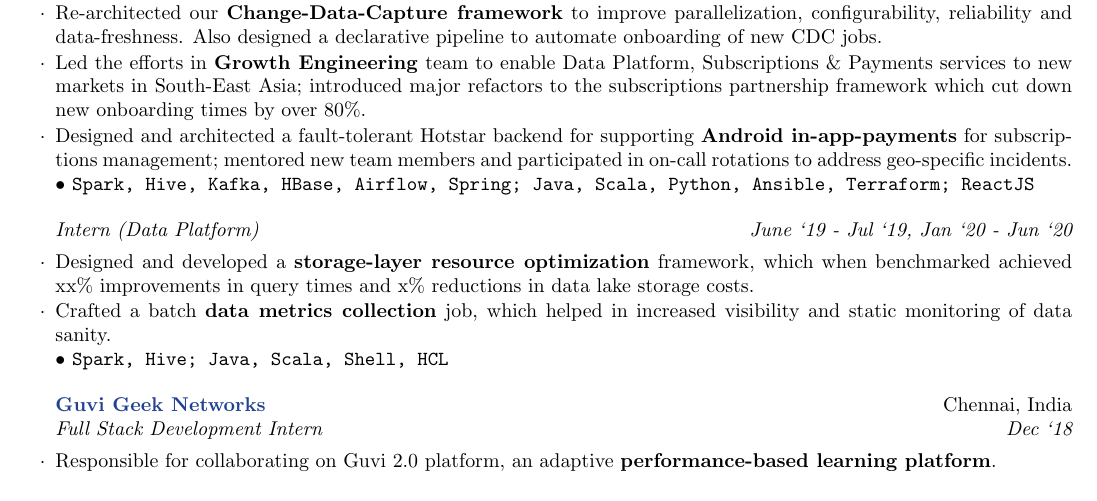
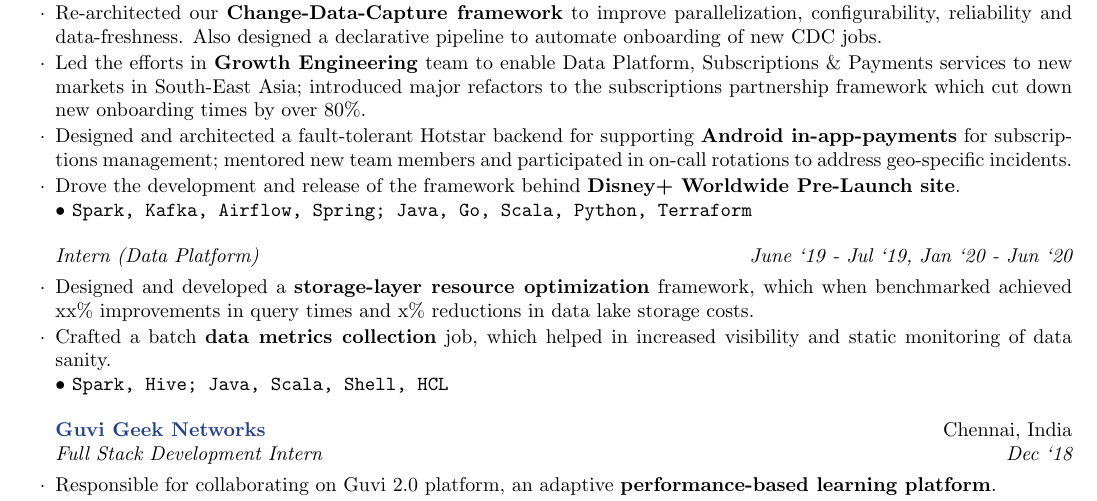
Before and after one commit to rounakdatta/resume, a LaTeX CV (resume.tex): part of page 1 of 2, cut so that both start at the same text. Compiled offline with pdfLaTeX.

Commit message:
Update tex to reflect current work

```diff
--- a/resume.tex
+++ b/resume.tex
@@ -35,8 +35,9 @@
       \item Migrated various critical platform ETLs from \textbf{Oozie to Airflow}; wrote Airflow operators which helped in abstraction and reusability of commonly-used workflows across org. Addressed wide range of production incidents as on-call engineer.
       \item Re-architected our \textbf{Change-Data-Capture framework} to improve parallelization, configurability, reliability and data-freshness. Also designed a declarative pipeline to automate onboarding of new CDC jobs.
       \item Led the efforts in \textbf{Growth Engineering} team to enable Data Platform, Subscriptions \& Payments services to new markets in South-East Asia; introduced major refactors to the subscriptions partnership framework which cut down new onboarding times by over 80\%.
-      \item Designed and architected a fault-tolerant Hotstar backend for supporting \textbf{Android in-app-payments} for subscriptions management; mentored new team members and participated in on-call rotations to address geo-specific incidents.\\
-    \textbullet\ \texttt{Spark, Hive, Kafka, HBase, Airflow, Spring; Java, Scala, Python, Ansible, Terraform; ReactJS}
+      \item Designed and architected a fault-tolerant Hotstar backend for supporting \textbf{Android in-app-payments} for subscriptions management; mentored new team members and participated in on-call rotations to address geo-specific incidents.
+      \item Drove the development and release of the framework behind \textbf{Disney+ Worldwide Pre-Launch site}.\\
+    \textbullet\ \texttt{Spark, Kafka, Airflow, Spring; Java, Go, Scala, Python, Terraform}
     \end{rSubsection}
 
     \vspace*{-\baselineskip}
```
